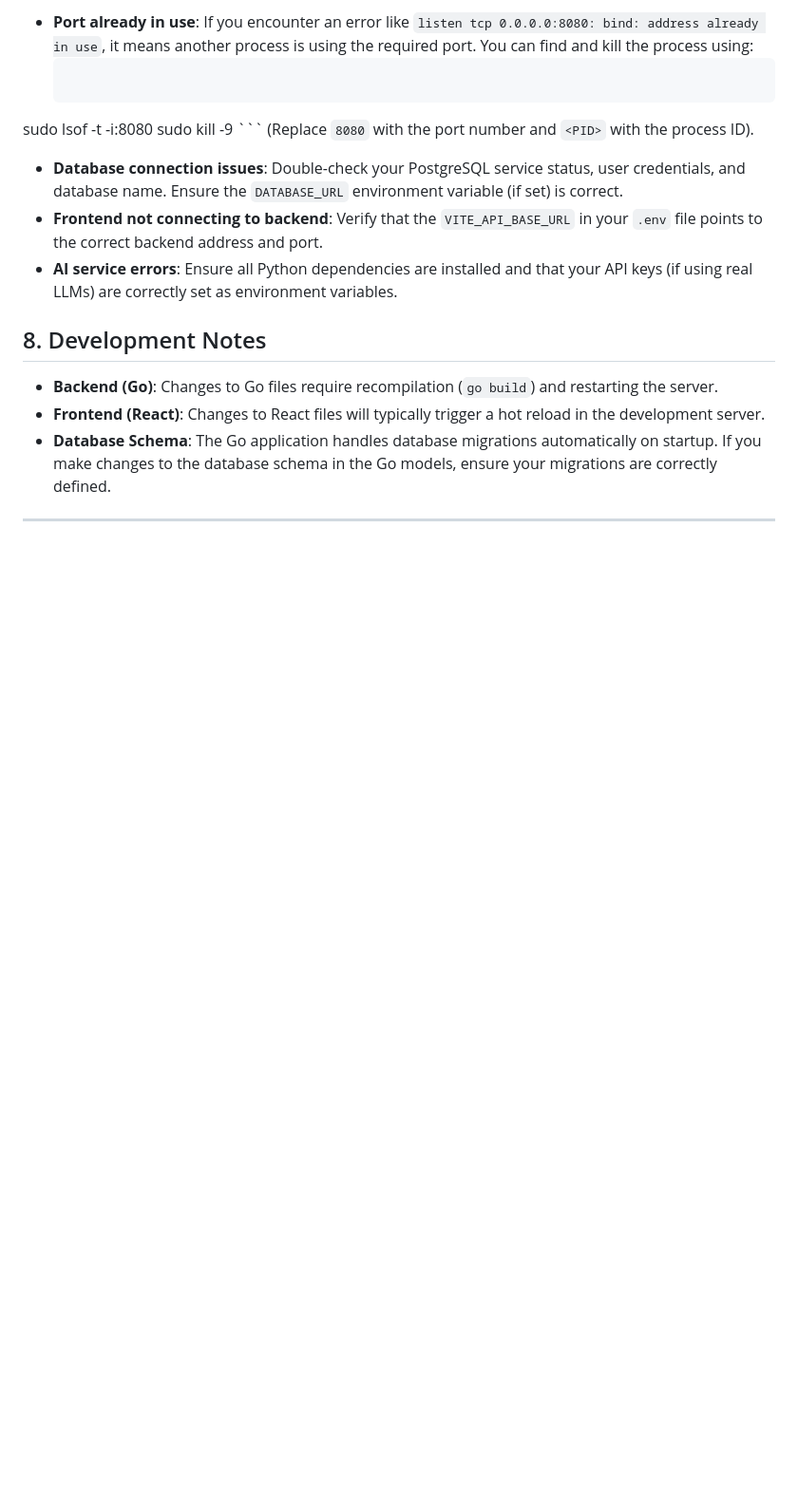
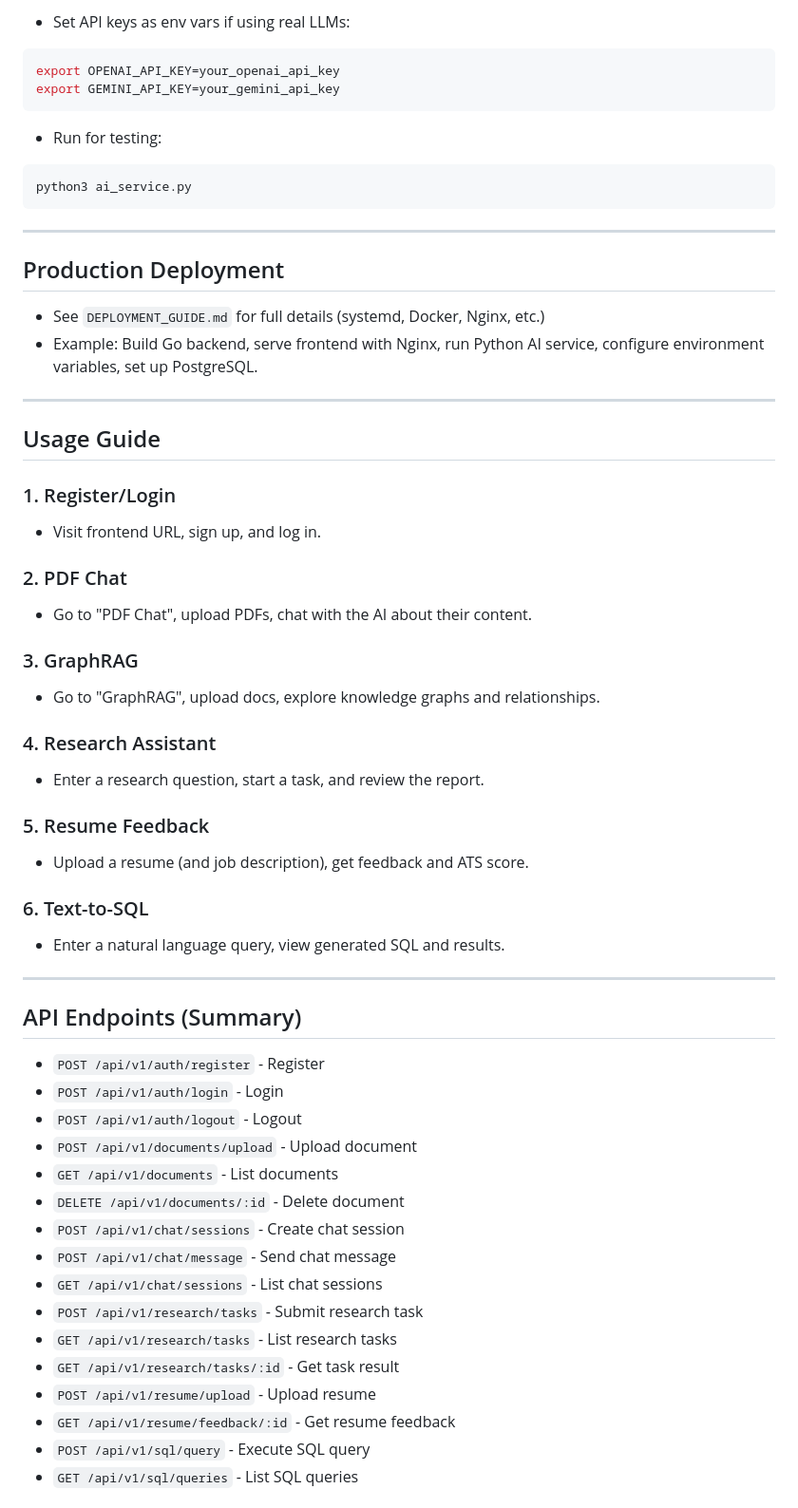
Before and after one commit to bharat3645/GenAI-Platfom, a Markdown page: README.md, the part around the change printed below. Shown: that part at 95% size. Rendered like a GitHub page; blank space fills up the shorter version.

````diff
--- a/README.md
+++ b/README.md
@@ -116,17 +100,59 @@ Once both the backend and frontend servers are running, open your web browser an
-*   **Port already in use**: If you encounter an error like `listen tcp 0.0.0.0:8080: bind: address already in use`, it means another process is using the required port. You can find and kill the process using:
-    ```bashrun
-sudo lsof -t -i:8080
-sudo kill -9 <PID>
-    ```
-    (Replace `8080` with the port number and `<PID>` with the process ID).
-*   **Database connection issues**: Double-check your PostgreSQL service status, user credentials, and database name. Ensure the `DATABASE_URL` environment variable (if set) is correct.
-*   **Frontend not connecting to backend**: Verify that the `VITE_API_BASE_URL` in your `.env` file points to the correct backend address and port.
-*   **AI service errors**: Ensure all Python dependencies are installed and that your API keys (if using real LLMs) are correctly set as environment variables.
-
-## 8. Development Notes
-
-*   **Backend (Go)**: Changes to Go files require recompilation (`go build`) and restarting the server.
-*   **Frontend (React)**: Changes to React files will typically trigger a hot reload in the development server.
-*   **Database Schema**: The Go application handles database migrations automatically on startup. If you make changes to the database schema in the Go models, ensure your migrations are correctly defined.
+```
+- Set API keys as env vars if using real LLMs:
+```bash
+export OPENAI_API_KEY=your_openai_api_key
+export GEMINI_API_KEY=your_gemini_api_key
+```
+- Run for testing:
+```bash
+python3 ai_service.py
+```
 
 ---
+
+## Production Deployment
+- See `DEPLOYMENT_GUIDE.md` for full details (systemd, Docker, Nginx, etc.)
+- Example: Build Go backend, serve frontend with Nginx, run Python AI service, configure environment variables, set up PostgreSQL.
+
+---
+
+## Usage Guide
+
+### 1. Register/Login
+- Visit frontend URL, sign up, and log in.
+
+### 2. PDF Chat
+- Go to "PDF Chat", upload PDFs, chat with the AI about their content.
+
+### 3. GraphRAG
+- Go to "GraphRAG", upload docs, explore knowledge graphs and relationships.
+
+### 4. Research Assistant
+- Enter a research question, start a task, and review the report.
+
+### 5. Resume Feedback
+- Upload a resume (and job description), get feedback and ATS score.
+
+### 6. Text-to-SQL
+- Enter a natural language query, view generated SQL and results.
+
+---
+
+## API Endpoints (Summary)
+- `POST /api/v1/auth/register` - Register
+- `POST /api/v1/auth/login` - Login
+- `POST /api/v1/auth/logout` - Logout
+- `POST /api/v1/documents/upload` - Upload document
+- `GET /api/v1/documents` - List documents
+- `DELETE /api/v1/documents/:id` - Delete document
+- `POST /api/v1/chat/sessions` - Create chat session
+- `POST /api/v1/chat/message` - Send chat message
+- `GET /api/v1/chat/sessions` - List chat sessions
+- `POST /api/v1/research/tasks` - Submit research task
+- `GET /api/v1/research/tasks` - List research tasks
+- `GET /api/v1/research/tasks/:id` - Get task result
+- `POST /api/v1/resume/upload` - Upload resume
+- `GET /api/v1/resume/feedback/:id` - Get resume feedback
+- `POST /api/v1/sql/query` - Execute SQL query
+- `GET /api/v1/sql/queries` - List SQL queries
+
````
Also changed, not shown: other parts of README.md (+111 -89 lines).
